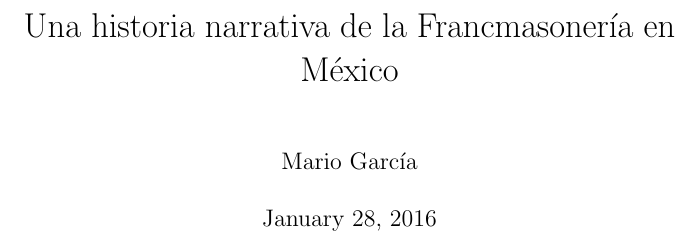
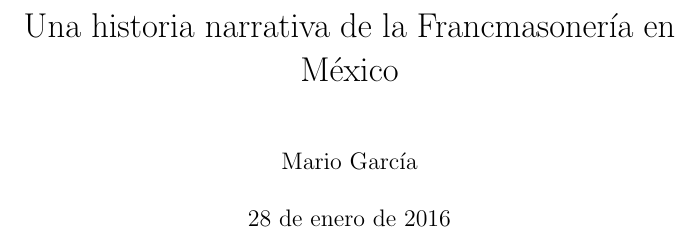
Before and after one commit to Mayitzin/ExtraBits, a LaTeX book (openBook/main.tex): part of page 1 of 2, cut so that both start at the same text. Compiled offline with pdfLaTeX.

Commit message:
Added Spanish support with Babel package

```diff
--- a/openBook/main.tex
+++ b/openBook/main.tex
@@ -1,4 +1,7 @@
 \documentclass[openright]{book}
+
+\def\spanishoptions{mexico}
+\usepackage[spanish]{babel}
 
 %% Information
 \title{Una historia narrativa de la Francmasonería en México}
```
